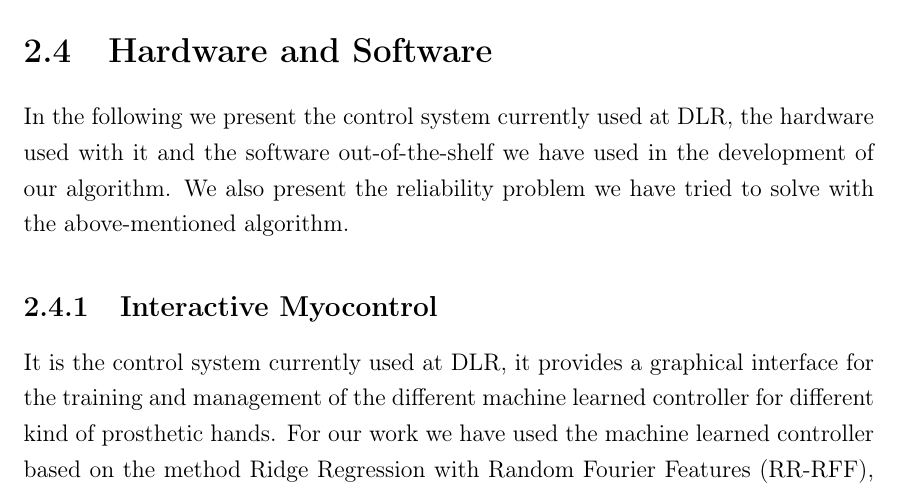
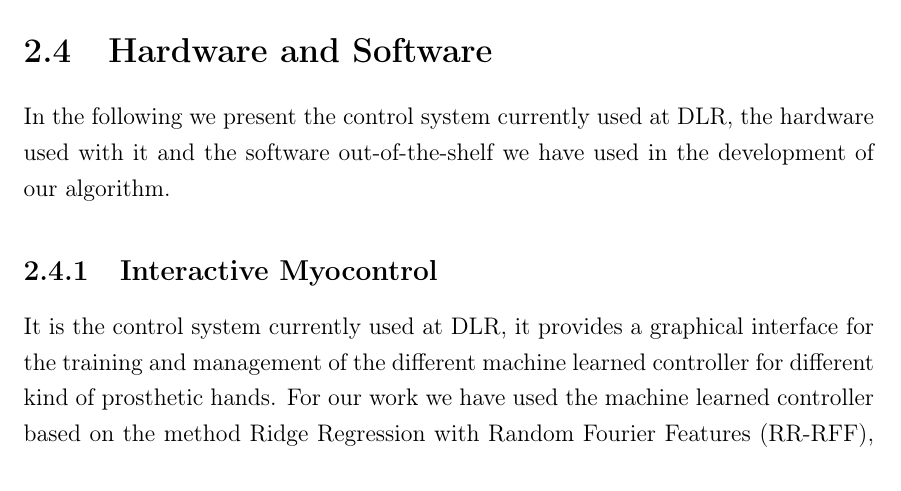
Before and after one commit to Kvothe94/Thesis, a LaTeX thesis (main.tex, which reads chapters/background/hardwaresoftware.tex): part of page 28 of 80, cut so that both start at the same text. Compiled offline with pdfLaTeX.

Commit message:
Background v1.0

```diff
--- a/chapters/background/hardwaresoftware.tex
+++ b/chapters/background/hardwaresoftware.tex
@@ -1,5 +1,5 @@
 \section{Hardware and Software}\label{sec:H&S}
-In the following we present the control system currently used at DLR, the hardware used with it and the software out-of-the-shelf we have used in the development of our algorithm. We also present the reliability problem we have tried to solve with the above-mentioned algorithm.
+In the following we present the control system currently used at DLR, the hardware used with it and the software out-of-the-shelf we have used in the development of our algorithm.
 \subsection{Interactive Myocontrol}\label{subsec:interactivemyocontrol}
 It is the control system currently used at DLR, it provides a graphical interface for the training and management of the different machine learned controller for different kind of prosthetic hands. For our work we have used the machine learned controller based on the method Ridge Regression with Random Fourier Features (RR-RFF), which we have presented in section \ref{sec:ML}. Given the scope of our work we have decided to use, instead a real prosthetic hand, a virtual model of a prosthetic hand which, when connected with Interactive Myocontrol, reproduce accurately the movement signaled by the controller.
 \begin{figure}[ht]
```
